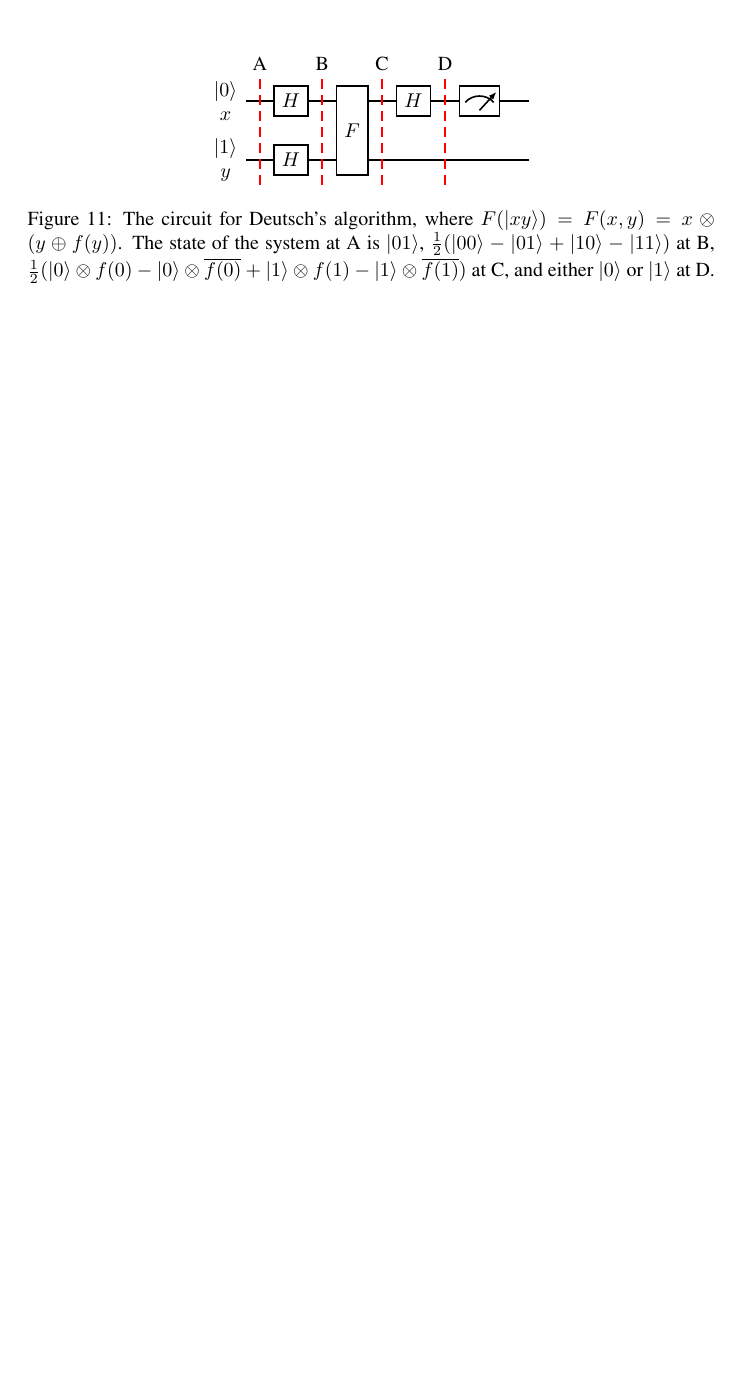
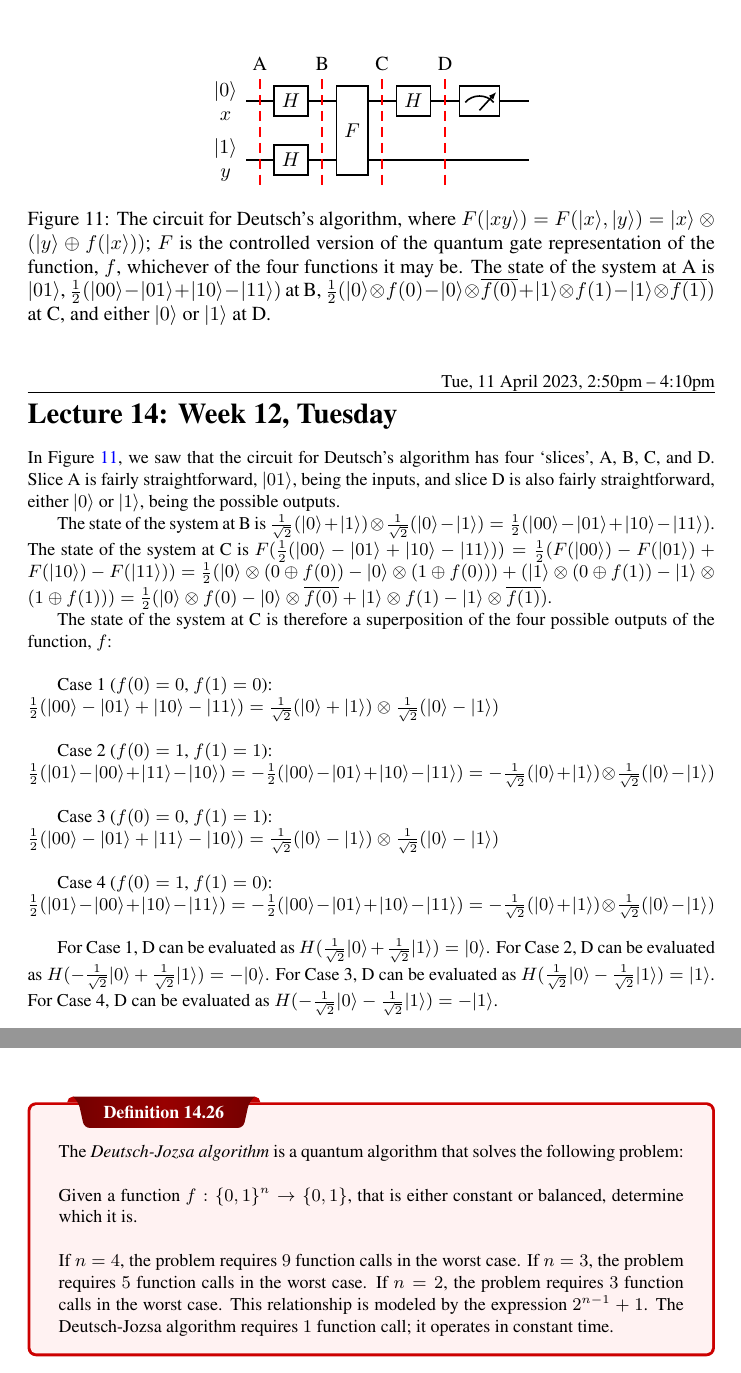
Before and after one commit to emmyoh/CSE-470N-B, a LaTeX document (main.tex, which reads lectures/lec-13.tex, lectures/lec-14.tex): part of page 35 of 35 before the commit and two parts of pages 35 and 36 of 39 after it, the two joined at a grey line, cut so that both start at the same text, the shorter picture padded with empty space. The pictures show the PDF file main.pdf that the author committed with the source.

Commit message:
Lecture 14

```diff
--- a/lectures/lec-13.tex
+++ b/lectures/lec-13.tex
@@ -23,7 +23,7 @@ The typical steps in a quantum algorithm are as follows:
 
     Possible functions could be:
     \begin{itemize}
-        \item Constant - 0 ($f(0)=0$, $f(1)=1$)
+        \item Constant - 0 ($f(0)=0$, $f(1)=0$)
         \item Constant - 1 ($f(0)=1$, $f(1)=1$)
         \item Identity ($f(0)=0$, $f(1)=1$)
         \item Swap ($f(0)=1$, $f(1)=0$)
@@ -86,8 +86,10 @@ The typical steps in a quantum algorithm are as follows:
         \lstick{$\ket{0}$\\$x$}\slice{A} & \gate{H}\slice{B} & \gate[wires=2]{F}\slice{C} & \gate{H}\slice{D} & \meter{} & \qw \\
         \lstick{$\ket{1}$\\$y$} & \gate{H} & \qw & \qw & \qw & \qw
     \end{quantikz}
-    \caption{The circuit for Deutsch's algorithm, where $F(\ket{xy}) = F(x, y) = x \otimes (y \oplus f(y))$. The state of the system at A is $\ket{01}$, $\frac{1}{2}(\ket{00}-\ket{01}+\ket{10}-\ket{11})$ at B, $\frac{1}{2}(\ket{0} \otimes f(0) - \ket{0} \otimes \overline{f(0)} + \ket{1} \otimes f(1) - \ket{1} \otimes \overline{f(1)})$ at C, and either $\ket{0}$ or $\ket{1}$ at D.}\label{fig:lec13fig1}
+    \caption{The circuit for Deutsch's algorithm, where $F(\ket{xy}) = F(\ket{x}, \ket{y}) = \ket{x} \otimes (\ket{y} \oplus f(\ket{x}))$; $F$ is the controlled version of the quantum gate representation of the function, $f$, whichever of the four functions it may be. The state of the system at A is $\ket{01}$, $\frac{1}{2}(\ket{00}-\ket{01}+\ket{10}-\ket{11})$ at B, $\frac{1}{2}(\ket{0} \otimes f(0) - \ket{0} \otimes \overline{f(0)} + \ket{1} \otimes f(1) - \ket{1} \otimes \overline{f(1)})$ at C, and either $\ket{0}$ or $\ket{1}$ at D.}\label{fig:lec13fig1}
 \end{figure}
+
+\pagebreak
 
 % \subsection{Sub Section 3}
 % \label{sub_sec:sub_section_3}
--- /dev/null
+++ b/lectures/lec-14.tex
@@ -0,0 +1,36 @@
+\lesson{Tue, 11 April 2023, 2:50pm -- 4:10pm}{Week 12, Tuesday}
+
+In Figure~\ref{fig:lec13fig1}, we saw that the circuit for Deutsch's algorithm has four `slices', A, B, C, and D. Slice A is fairly straightforward, $\ket{01}$, being the inputs, and slice D is also fairly straightforward, either $\ket{0}$ or $\ket{1}$, being the possible outputs.
+
+The state of the system at B is $\frac{1}{\sqrt{2}} (\ket{0} + \ket{1}) \otimes \frac{1}{\sqrt{2}} (\ket{0} - \ket{1}) = \frac{1}{2} (\ket{00} - \ket{01} + \ket{10} - \ket{11})$. The state of the system at C is $F(\frac{1}{2} (\ket{00} - \ket{01} + \ket{10} - \ket{11})) = \frac{1}{2}(F(\ket{00}) - F(\ket{01}) + F(\ket{10}) - F(\ket{11})) = \frac{1}{2}(\ket{0} \otimes (0 \oplus f(0)) - \ket{0} \otimes (1 \oplus f(0))) + (\ket{1} \otimes (0 \oplus f(1)) - \ket{1} \otimes (1 \oplus f(1))) = \frac{1}{2}(\ket{0} \otimes f(0) - \ket{0} \otimes \overline{f(0)} + \ket{1} \otimes f(1) - \ket{1} \otimes \overline{f(1)})$.
+
+The state of the system at C is therefore a superposition of the four possible outputs of the function, $f$:\\
+
+Case 1 ($f(0) = 0$, $f(1) = 0$):\\
+$\frac{1}{2}(\ket{00} - \ket{01} + \ket{10} - \ket{11}) = \frac{1}{\sqrt{2}} (\ket{0} + \ket{1}) \otimes \frac{1}{\sqrt{2}} (\ket{0} - \ket{1})$\\
+
+Case 2 ($f(0) = 1$, $f(1) = 1$):\\
+$\frac{1}{2}(\ket{01} - \ket{00} + \ket{11} - \ket{10}) = -\frac{1}{2} (\ket{00} - \ket{01} + \ket{10} - \ket{11}) = -\frac{1}{\sqrt{2}} (\ket{0} + \ket{1}) \otimes \frac{1}{\sqrt{2}} (\ket{0} - \ket{1})$\\
+
+Case 3 ($f(0) = 0$, $f(1) = 1$):\\
+$\frac{1}{2}(\ket{00} - \ket{01} + \ket{11} - \ket{10}) = \frac{1}{\sqrt{2}} (\ket{0} - \ket{1}) \otimes \frac{1}{\sqrt{2}} (\ket{0} - \ket{1})$\\
+
+Case 4 ($f(0) = 1$, $f(1) = 0$):\\
+$\frac{1}{2}(\ket{01} - \ket{00} + \ket{10} - \ket{11}) = -\frac{1}{2} (\ket{00} - \ket{01} + \ket{10} - \ket{11}) = -\frac{1}{\sqrt{2}} (\ket{0} + \ket{1}) \otimes \frac{1}{\sqrt{2}} (\ket{0} - \ket{1})$\\
+
+For Case 1, D can be evaluated as $H(\frac{1}{\sqrt{2}}\ket{0} + \frac{1}{\sqrt{2}}\ket{1}) = \ket{0}$. For Case 2, D can be evaluated as $H(-\frac{1}{\sqrt{2}}\ket{0} + \frac{1}{\sqrt{2}}\ket{1}) = -\ket{0}$. For Case 3, D can be evaluated as $H(\frac{1}{\sqrt{2}}\ket{0} - \frac{1}{\sqrt{2}}\ket{1}) = \ket{1}$. For Case 4, D can be evaluated as $H(-\frac{1}{\sqrt{2}}\ket{0} - \frac{1}{\sqrt{2}}\ket{1}) = -\ket{1}$.
+
+\begin{definition}
+    The \emph{Deutsch-Jozsa algorithm} is a quantum algorithm that solves the following problem:\\
+
+    Given a function $f: \{0,1\}^n \rightarrow \{0,1\}$, that is either constant or balanced, determine which it is.\\
+
+    If $n=4$, the problem requires $9$ function calls in the worst case. If $n=3$, the problem requires $5$ function calls in the worst case. If $n=2$, the problem requires $3$ function calls in the worst case. This relationship is modeled by the expression $2^{n-1} + 1$. The Deutsch-Jozsa algorithm requires $1$ function call; it operates in constant time.
+\end{definition}
+
+\begin{definition}
+    The $H^{\otimes 2}$ gate is $\frac{1}{2} \begin{bmatrix}
+        1 & 1 & 1 & 1\\
+        1 & -1 & 1 & -1\\
+        1 & 1 & -1 & -1\\
+        1 & -1 & -1 & 1
@@ -0,0 +40,30 @@
+    \end{bmatrix}$.
+
+    It functions as follows:\\
+
+    $H(\ket{0}) \otimes H(\ket{0}) = \frac{1}{\sqrt{2}} (\ket{0} + \ket{1}) \otimes \frac{1}{\sqrt{2}} (\ket{0} + \ket{1}) = \frac{1}{2} (\ket{00} + \ket{01} + \ket{10} + \ket{11}) = \frac{1}{2} \begin{bmatrix}
+        1\\
+        1\\
+        1\\
+        1
+    \end{bmatrix}$\\
+
+    $H(\ket{0}) \otimes H(\ket{1}) = \frac{1}{2} (\ket{00} - \ket{01} + \ket{10} - \ket{11}) = \frac{1}{2} \begin{bmatrix}
+        1\\
+        -1\\
+        1\\
+        -1
+    \end{bmatrix}$\\
+
+    $H(\ket{1}) \otimes H(\ket{0}) = \frac{1}{\sqrt{2}} (\ket{0} - \ket{1}) \otimes \frac{1}{\sqrt{2}} (\ket{0} + \ket{1}) = \frac{1}{2} (\ket{00} + \ket{01} - \ket{10} - \ket{11}) = \frac{1}{2} \begin{bmatrix}
+        1\\
+        1\\
+        -1\\
+        -1
+    \end{bmatrix}$\\
+
+    $H(\ket{1}) \otimes H(\ket{1}) = \frac{1}{2} (\ket{00} - \ket{10}) \otimes \frac{1}{2}(\ket{0} - \ket{1}) = \frac{1}{2}(\ket{00} - \ket{01} - \ket{10} + \ket{11}) = \frac{1}{2} \begin{bmatrix}
+        1\\
+        -1\\
+        -1\\
+        1
@@ -0,0 +82,12 @@
+    \begin{quantikz}
+        \lstick{$\ket{00}$\\$x$}\slice{A} & \gate{H^{\otimes 2}}\slice{B} & \gate[wires=2]{F}\slice{C} & \gate{H^{\otimes 2}}\slice{D} & \meter{} & \qw \\
+        \lstick{$\ket{1}$\\$y$} & \gate{H} & \qw & \qw & \qw & \qw
+    \end{quantikz}
+    \caption{The circuit for the Deutsch-Jozsa algorithm when $n = 2$, where $F(x_1, x_2, y) = \ket{x_1 x_2} \otimes (y \oplus f(x_1, x_2))$. At D, the state can be either $\ket{00}$, $\ket{01}$, $\ket{10}$, or $\ket{11}$.}\label{fig:lec14fig1}
+\end{figure}
+
+At slice A, the state is $\ket{001}$. At slice B, the state is $\frac{1}{\sqrt{2}} \begin{bmatrix}
+    1 & 1 & 1 & 1\\
+    1 & -1 & 1 & -1\\
+    1 & 1 & -1 & -1\\
+    1 & -1 & -1 & 1
@@ -0,0 +100,9 @@
+    1\\
+    1\\
+    1\\
+    1
+\end{bmatrix} = \frac{1}{2} (\ket{00} + \ket{01} + \ket{10} + \ket{11})$. Expressed differently, $\frac{1}{2}(\ket{00} + \ket{01} + \ket{10} + \ket{11}) \otimes \frac{1}{\sqrt{2}} (\ket{0} - \ket{1}) = \frac{1}{2\sqrt{2}} (\ket{000} - \ket{001} + \ket{010} - \ket{011} + \ket{100} - \ket{101} + \ket{110} - \ket{111})$. At slice C, the state is $F(\frac{1}{2\sqrt{2}} (\ket{000} - \ket{001} + \ket{010} - \ket{011} + \ket{100} - \ket{101} + \ket{110} - \ket{111})) = \frac{1}{2\sqrt{2}} (F(\ket{000}) - F(\ket{001}) + F(\ket{010}) - F(\ket{011}) + F(\ket{100}) - F(\ket{101}) + F(\ket{110}) - F(\ket{111})) = \frac{1}{2\sqrt{2}} (\ket{00} \otimes (0 \oplus f(0)) - \ket{00} \otimes (1 \oplus f(00)) + \ket{01} \otimes (0 \oplus f(01)) - \ket{01} \otimes (1 \oplus f(01)) + \ket{10} \otimes (0 \oplus f(10)) - \ket{10} \otimes (1 \oplus f(10)) + \ket{11} \otimes (0 \oplus f(11)) - \ket{11} \otimes (1 \oplus f(11))) = \frac{1}{2\sqrt{2}}(\ket{00} \otimes f(00) - \ket{00} \otimes \overline{f(00)} + \ket{01 \otimes f(01) - \ket{01} \otimes \overline{f(01)} + \ket{01} \otimes f(10)} - \ket{10} \otimes \overline{f(10)} + \ket{11} \otimes f(11) - \ket{11} \otimes \overline{f(11)})$.
+
+\begin{figure}[ht]
+    \centering
+    \begin{quantikz}
```
Also changed, not shown: lectures/lec-05.tex (+1 -1 lines), main.tex (+1 -0 lines), main.pdf, lectures/lec-14.tex (73 more changed lines).
